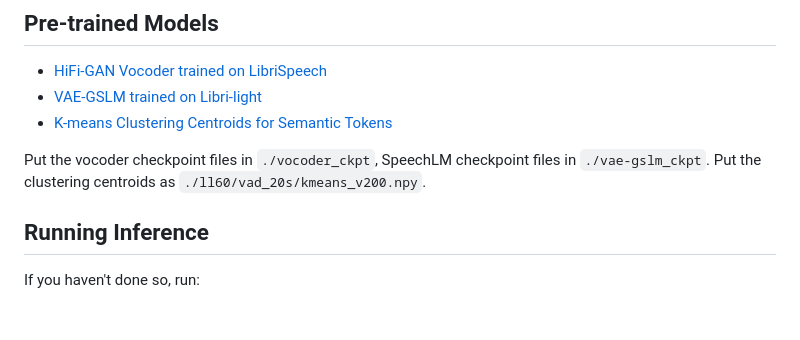
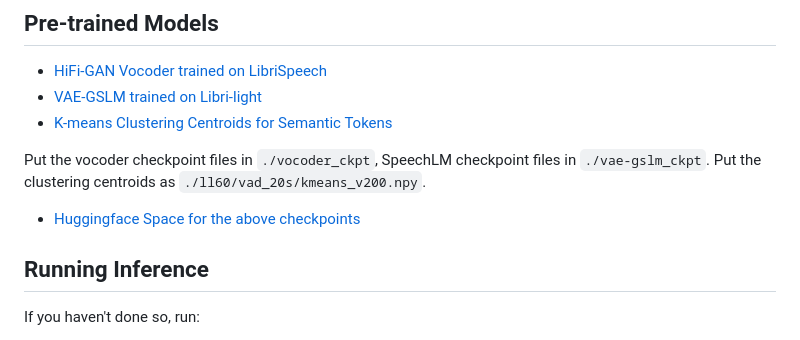
Before and after one commit to b04901014/vae-gslm, a Markdown page: README.md, the part around the change. Rendered like a GitHub page; blank space fills up the shorter version.

```diff
--- a/README.md
+++ b/README.md
@@ -77,6 +77,8 @@ find . -name "*.flac" > metadata.txt
 Put the vocoder checkpoint files in `./vocoder_ckpt`, SpeechLM checkpoint files in `./vae-gslm_ckpt`.
 Put the clustering centroids as `./ll60/vad_20s/kmeans_v200.npy`.
 
+- [Huggingface Space for the above checkpoints](https://huggingface.co/liweiche/vae-gslm/tree/main)
+
 ## Running Inference
 If you haven't done so, run:
  - `python -m scripts.hubert_kmeans -c ./ll60/vad_20s/kmeans_v200.npy -i ./LibriSpeech-960/dev/metadata.txt -w ./LibriSpeech-960/dev/ -o ./LibriSpeech-960/dev/token.txt`
```
